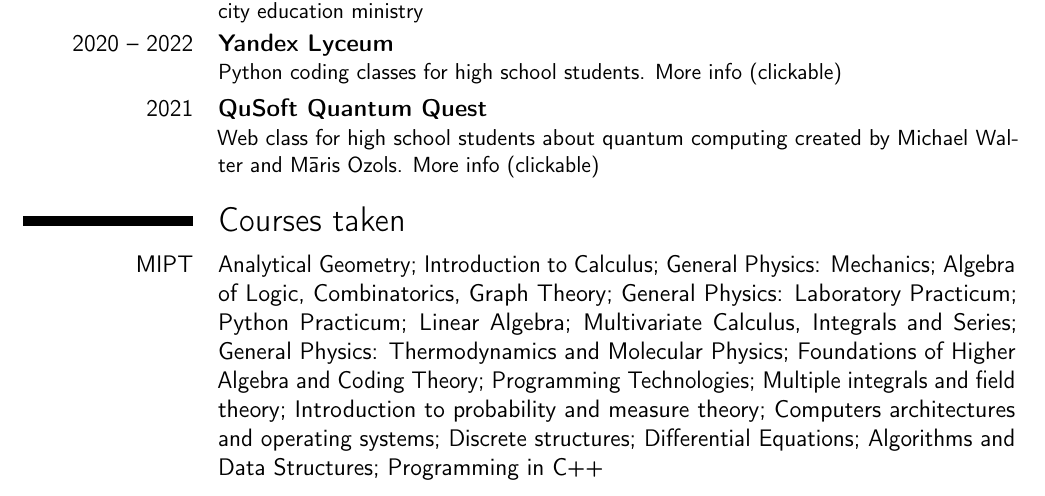
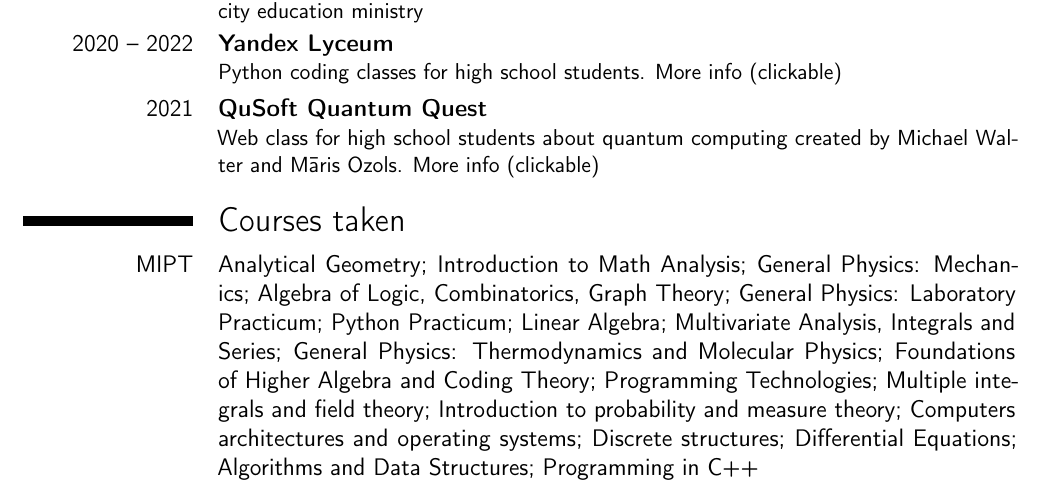
Before and after one commit to pr1kol2005/pr1kol2005, a LaTeX CV (main.tex): part of page 2 of 2, cut so that both start at the same text. Compiled offline with pdfLaTeX.

Commit message:
Add files via upload
changed translation

```diff
--- a/main.tex
+++ b/main.tex
@@ -76,7 +76,7 @@
 
 
 \section{Courses taken}
-\cvitem{MIPT}{Analytical Geometry; Introduction to Calculus; General Physics: Mechanics; Algebra of Logic, Combinatorics, Graph Theory; General Physics: Laboratory Practicum; Python Practicum; Linear Algebra; Multivariate Calculus, Integrals and Series; General Physics: Thermodynamics and Molecular Physics; Foundations of Higher Algebra and Coding Theory; Programming Technologies; Multiple integrals and field theory; Introduction to probability and measure theory; Computers architectures and operating systems; Discrete structures; Differential Equations; Algorithms and Data Structures; Programming in C++}
+\cvitem{MIPT}{Analytical Geometry; Introduction to Math Analysis; General Physics: Mechanics; Algebra of Logic, Combinatorics, Graph Theory; General Physics: Laboratory Practicum; Python Practicum; Linear Algebra; Multivariate Analysis, Integrals and Series; General Physics: Thermodynamics and Molecular Physics; Foundations of Higher Algebra and Coding Theory; Programming Technologies; Multiple integrals and field theory; Introduction to probability and measure theory; Computers architectures and operating systems; Discrete structures; Differential Equations; Algorithms and Data Structures; Programming in C++}
 
 
 \end{document}
```
Also changed, not shown: CV_Kirill_Grinko.pdf.
